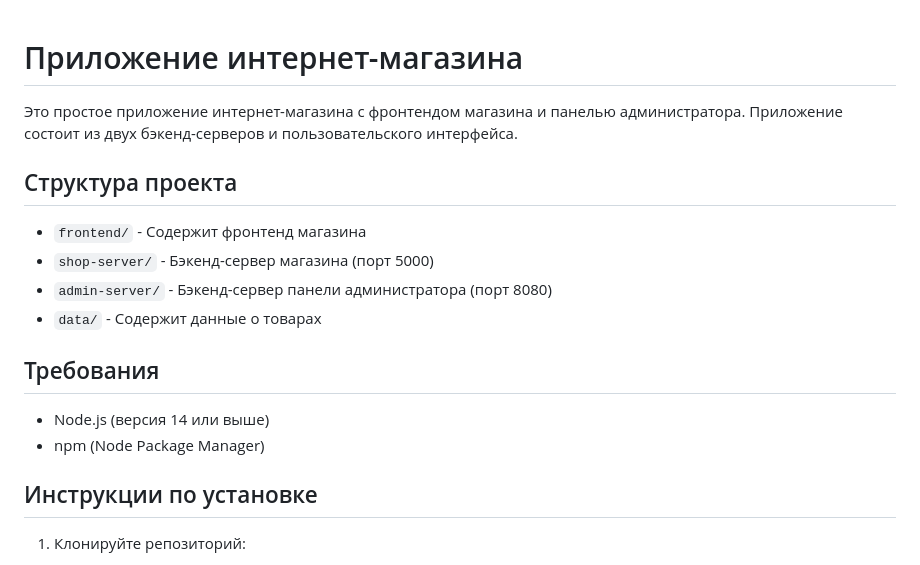
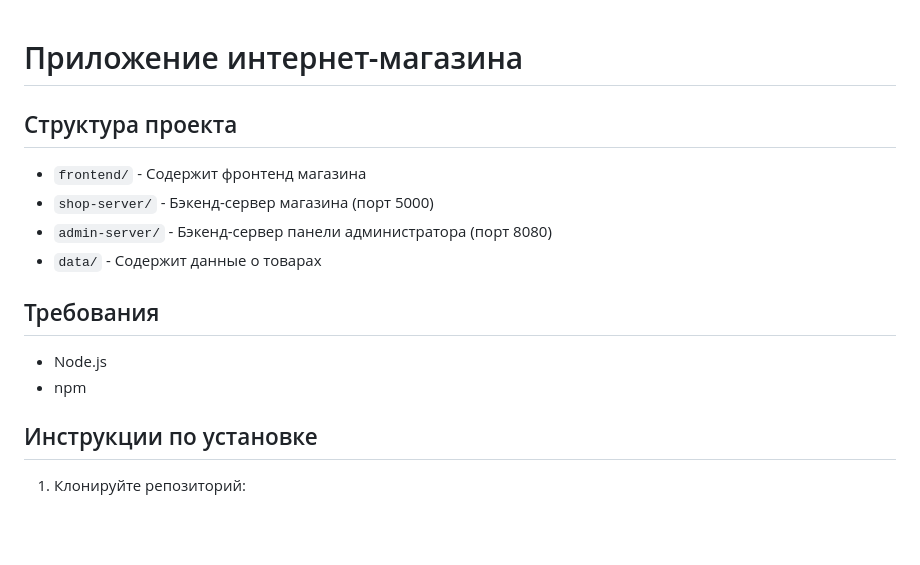
Before and after one commit to Danteniu/MIREA_Front_and_Back_3, a Markdown page: README.md, the part around the change. Drawn GitHub-style; blank space fills up the shorter version.

```diff
--- a/README.md
+++ b/README.md
@@ -1,6 +1,4 @@
 # Приложение интернет-магазина
-
-Это простое приложение интернет-магазина с фронтендом магазина и панелью администратора. Приложение состоит из двух бэкенд-серверов и пользовательского интерфейса.
 
 ## Структура проекта
 
@@ -11,8 +9,8 @@
 
 ## Требования
 
-- Node.js (версия 14 или выше)
-- npm (Node Package Manager)
+- Node.js
+- npm
 
 ## Инструкции по установке
 
```
